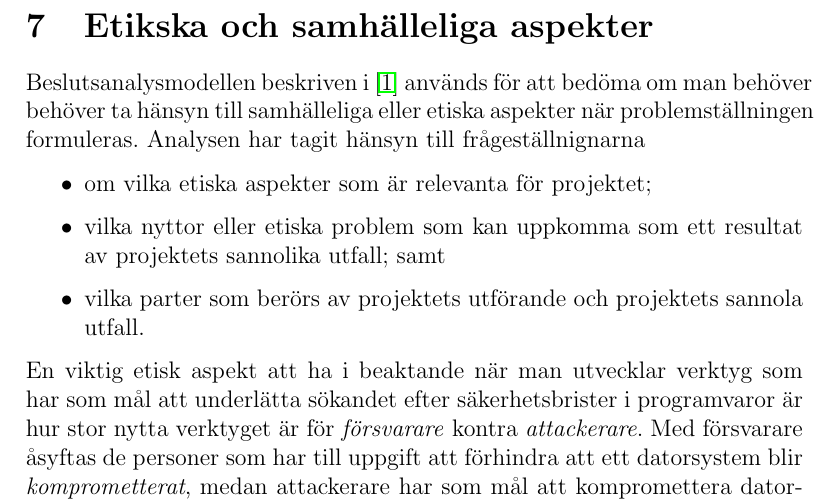
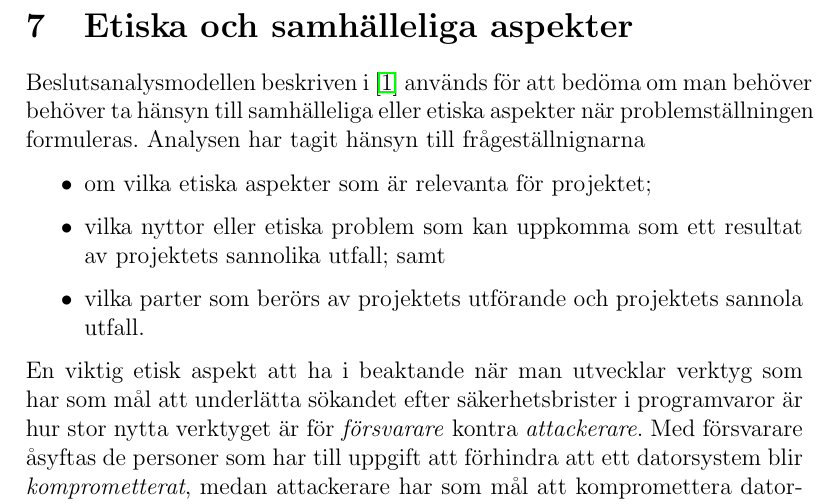
Before and after one commit to lokegustafsson/amba, a LaTeX document (doc/project-plan/main.tex): part of page 11 of 13, cut so that both start at the same text. Compiled offline with pdfLaTeX.

Commit message:
Fixxa typo

```diff
--- a/doc/project-plan/main.tex
+++ b/doc/project-plan/main.tex
@@ -89,7 +89,7 @@ Vad repporten ska innehålla:
 \section{Metod/Genomförande}
 \input{5_metod.tex}
 
-\section{Etikska och samhälleliga aspekter}
+\section{Etiska och samhälleliga aspekter}
 \input{6_etik.tex}
 
 \section{Tidsplan}
```
